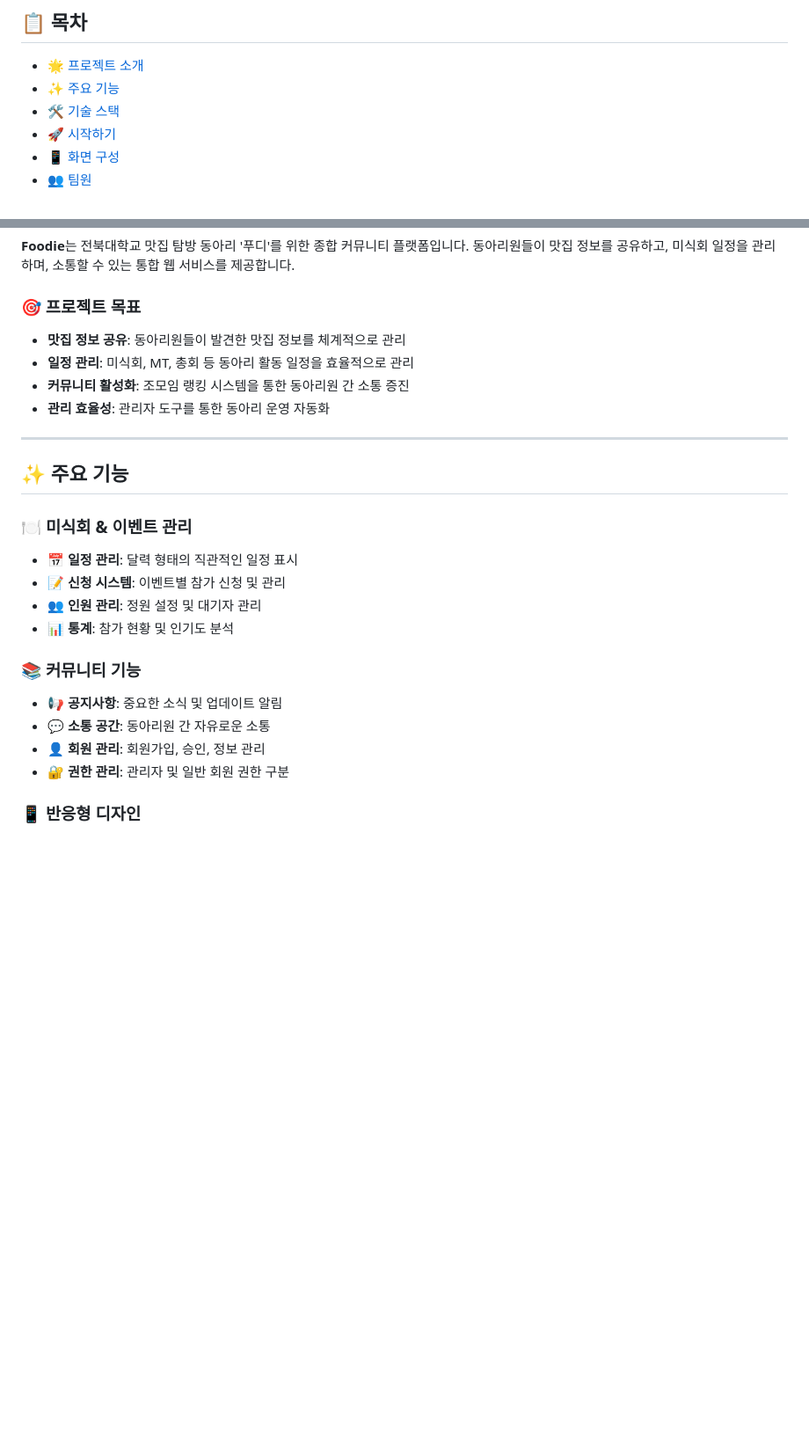
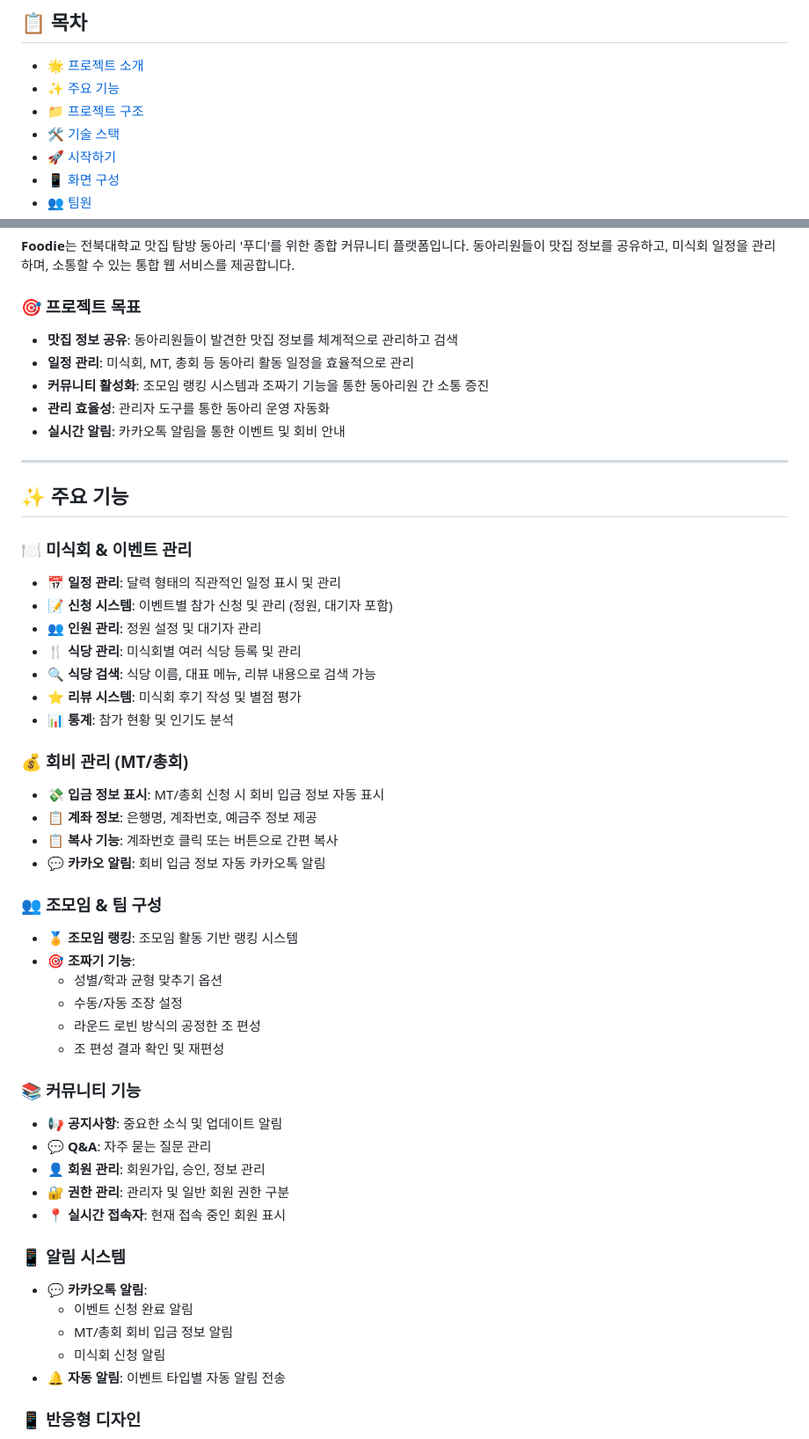
Before and after one commit to 0xDaehyun/foodie_club, a Markdown page: README.md, 2 parts joined by grey strips. Shown: that part at 88% size. Drawn GitHub-style; blank space fills up the shorter version.

```diff
--- a/README.md
+++ b/README.md
@@ -21,6 +21,7 @@
 
 - [🌟 프로젝트 소개](#-프로젝트-소개)
 - [✨ 주요 기능](#-주요-기능)
+- [📁 프로젝트 구조](#-프로젝트-구조)
 - [🛠️ 기술 스택](#️-기술-스택)
 - [🚀 시작하기](#-시작하기)
 - [📱 화면 구성](#-화면-구성)
@@ -35,10 +36,11 @@
 
 ### 🎯 프로젝트 목표
 
-- **맛집 정보 공유**: 동아리원들이 발견한 맛집 정보를 체계적으로 관리
+- **맛집 정보 공유**: 동아리원들이 발견한 맛집 정보를 체계적으로 관리하고 검색
 - **일정 관리**: 미식회, MT, 총회 등 동아리 활동 일정을 효율적으로 관리
-- **커뮤니티 활성화**: 조모임 랭킹 시스템을 통한 동아리원 간 소통 증진
+- **커뮤니티 활성화**: 조모임 랭킹 시스템과 조짜기 기능을 통한 동아리원 간 소통 증진
 - **관리 효율성**: 관리자 도구를 통한 동아리 운영 자동화
+- **실시간 알림**: 카카오톡 알림을 통한 이벤트 및 회비 안내
 
 ---
 
@@ -46,17 +48,45 @@
 
 ### 🍽️ **미식회 & 이벤트 관리**
 
-- 📅 **일정 관리**: 달력 형태의 직관적인 일정 표시
-- 📝 **신청 시스템**: 이벤트별 참가 신청 및 관리
+- 📅 **일정 관리**: 달력 형태의 직관적인 일정 표시 및 관리
+- 📝 **신청 시스템**: 이벤트별 참가 신청 및 관리 (정원, 대기자 포함)
 - 👥 **인원 관리**: 정원 설정 및 대기자 관리
+- 🍴 **식당 관리**: 미식회별 여러 식당 등록 및 관리
+- 🔍 **식당 검색**: 식당 이름, 대표 메뉴, 리뷰 내용으로 검색 가능
+- ⭐ **리뷰 시스템**: 미식회 후기 작성 및 별점 평가
 - 📊 **통계**: 참가 현황 및 인기도 분석
+
+### 💰 **회비 관리 (MT/총회)**
+
+- 💸 **입금 정보 표시**: MT/총회 신청 시 회비 입금 정보 자동 표시
+- 📋 **계좌 정보**: 은행명, 계좌번호, 예금주 정보 제공
+- 📋 **복사 기능**: 계좌번호 클릭 또는 버튼으로 간편 복사
+- 💬 **카카오 알림**: 회비 입금 정보 자동 카카오톡 알림
+
+### 👥 **조모임 & 팀 구성**
+
+- 🏅 **조모임 랭킹**: 조모임 활동 기반 랭킹 시스템
+- 🎯 **조짜기 기능**:
+  - 성별/학과 균형 맞추기 옵션
+  - 수동/자동 조장 설정
+  - 라운드 로빈 방식의 공정한 조 편성
+  - 조 편성 결과 확인 및 재편성
 
 ### 📚 **커뮤니티 기능**
 
 - 📢 **공지사항**: 중요한 소식 및 업데이트 알림
-- 💬 **소통 공간**: 동아리원 간 자유로운 소통
+- 💬 **Q&A**: 자주 묻는 질문 관리
 - 👤 **회원 관리**: 회원가입, 승인, 정보 관리
 - 🔐 **권한 관리**: 관리자 및 일반 회원 권한 구분
+- 📍 **실시간 접속자**: 현재 접속 중인 회원 표시
+
+### 📱 **알림 시스템**
+
+- 💬 **카카오톡 알림**:
+  - 이벤트 신청 완료 알림
+  - MT/총회 회비 입금 정보 알림
+  - 미식회 신청 알림
+- 🔔 **자동 알림**: 이벤트 타입별 자동 알림 전송
 
 ### 📱 **반응형 디자인**
 
```
Also changed, not shown: other parts of README.md (+108 -25 lines).
